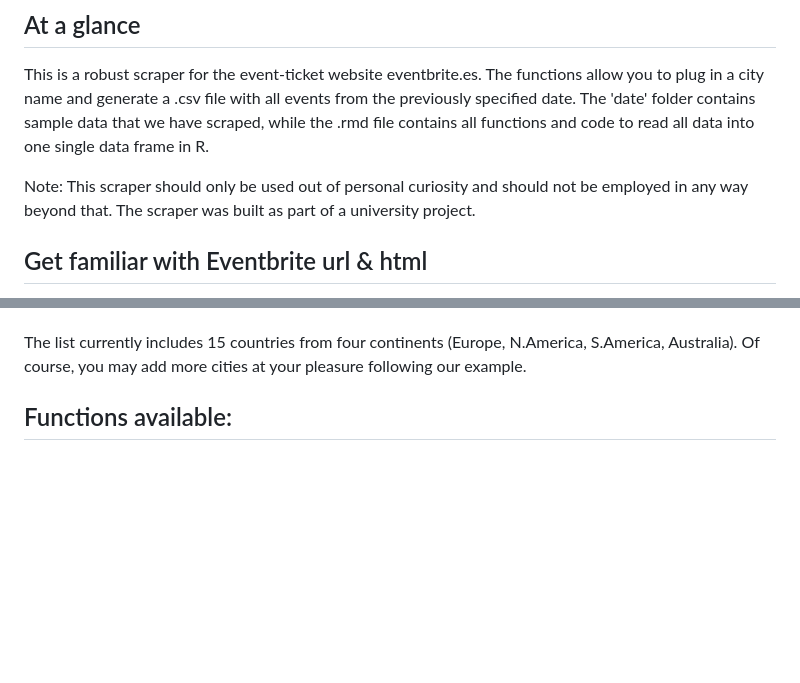
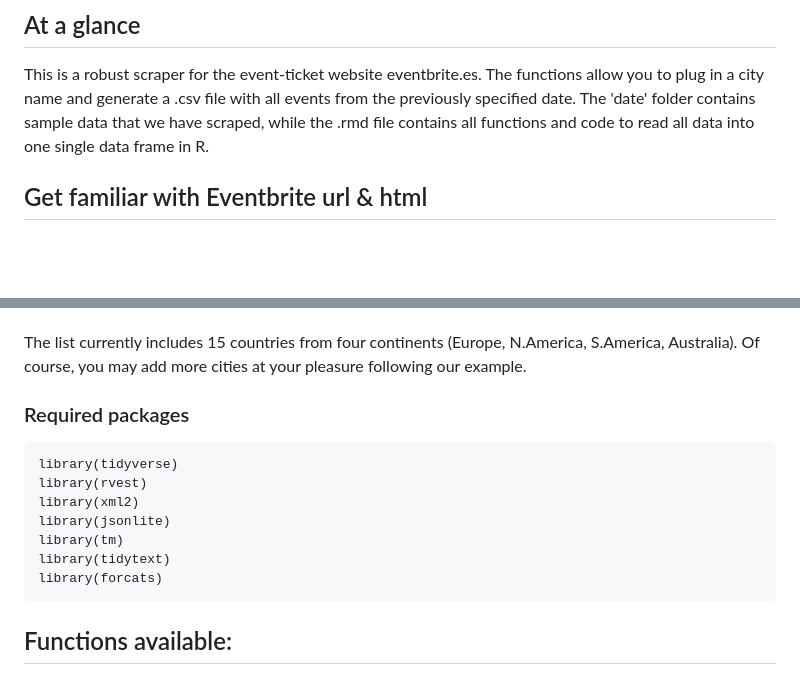
Before and after one commit to frederickps/data-harvesting-project-eventbrite, a Markdown page: README.md, 2 parts joined by grey strips. GitHub-like rendering; blank space fills up the shorter version.

````diff
--- a/README.md
+++ b/README.md
@@ -7,8 +8,6 @@
 ## At a glance
 
 This is a robust scraper for the event-ticket website eventbrite.es. The functions allow you to plug in a city name and generate a .csv file with all events from the previously specified date. The 'date' folder contains sample data that we have scraped, while the .rmd file contains all functions and code to read all data into one single data frame in R.
-
-Note: This scraper should only be used out of personal curiosity and should not be employed in any way beyond that. The scraper was built as part of a university project.
 
 ## Get familiar with Eventbrite url & html
 
@@ -47,6 +46,18 @@ We created a function `load_cities_list()` so that you can get the correct forma
  * Lima 🇵🇪
 
 The list currently includes 15 countries from four continents (Europe, N.America, S.America, Australia). Of course, you may add more cities at your pleasure following our example.
+
+### Required packages
+
+```
+library(tidyverse)
+library(rvest)
+library(xml2)
+library(jsonlite)
+library(tm)
+library(tidytext)
+library(forcats)
+```
 
 ## Functions available:
 
````
Also changed, not shown: other parts of README.md (+1 -0 lines).
